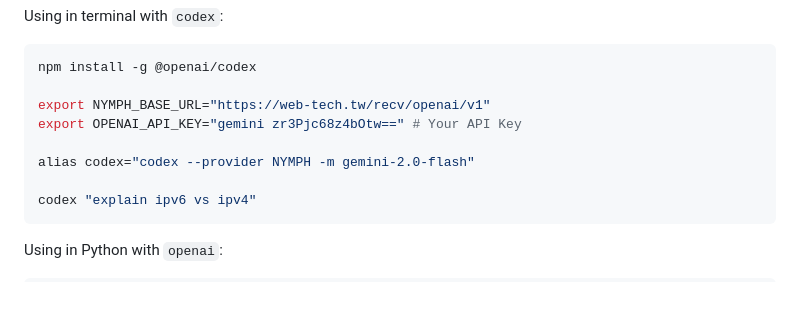
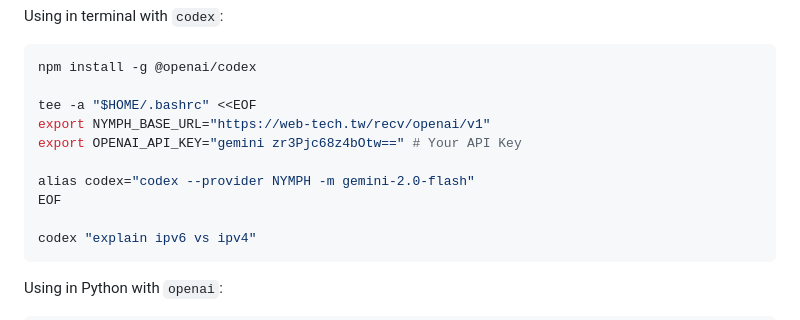
Before and after one commit to ai-tech-tw/openai, a Markdown page: README.md, the part around the change. Rendered like a GitHub page; blank space fills up the shorter version.

````diff
--- a/README.md
+++ b/README.md
@@ -59,10 +59,12 @@ Using in terminal with `codex`:
 ```sh
 npm install -g @openai/codex
 
+tee -a "$HOME/.bashrc" <<EOF
 export NYMPH_BASE_URL="https://web-tech.tw/recv/openai/v1"
 export OPENAI_API_KEY="gemini zr3Pjc68z4bOtw==" # Your API Key
 
 alias codex="codex --provider NYMPH -m gemini-2.0-flash"
+EOF
 
 codex "explain ipv6 vs ipv4"
 ```
````
Also changed, not shown: README.zh-TW.md (+2 -0 lines).
